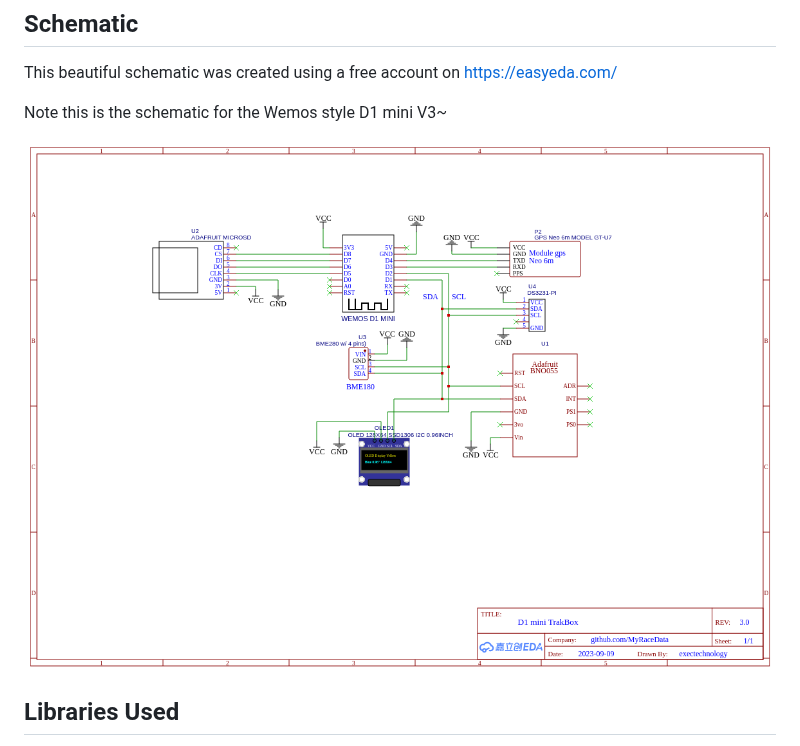
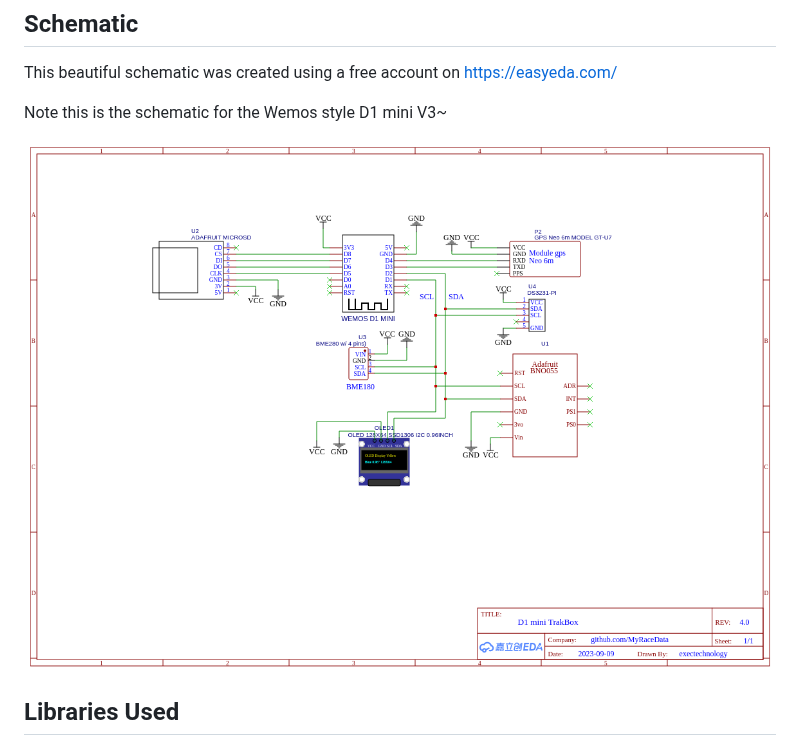
Before and after one commit to MyRaceData/TRAKBOX, a Markdown page: README.md, the part around the change. GitHub-like rendering.

Commit message:
Update README.md
add schematic pcb v4

```diff
--- a/README.md
+++ b/README.md
@@ -114,7 +114,7 @@ This beautiful schematic was created using a free account on https://easyeda.com
 
 Note this is the schematic for the Wemos style D1 mini V3~
 
-![EasyEDA Schematic](https://github.com/MyRaceData/TRAKBOX/blob/main/Schematic_DiMiniTrakBox3_2023-09-11.png)
+![EasyEDA Schematic](https://github.com/MyRaceData/TRAKBOX/blob/main/Schematic_DiMiniTrakBox4_2023-09-30.png)
 
 ## Libraries Used
 - Wire.h                https://github.com/esp8266/Arduino                      GPL licence
```
